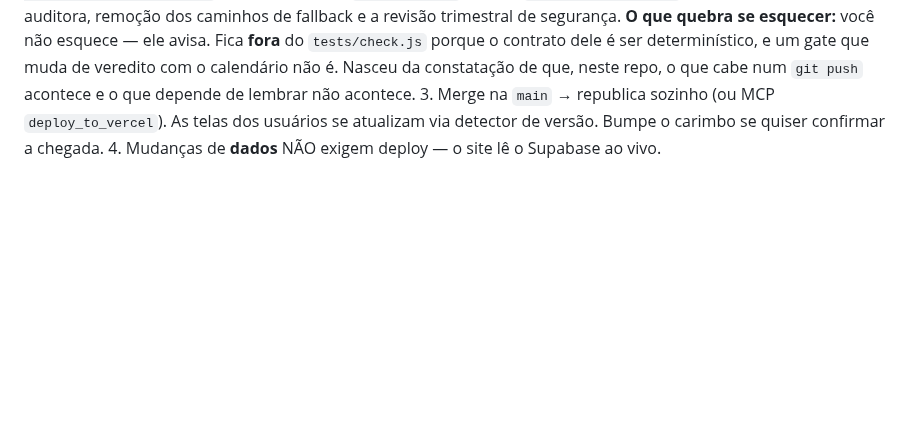
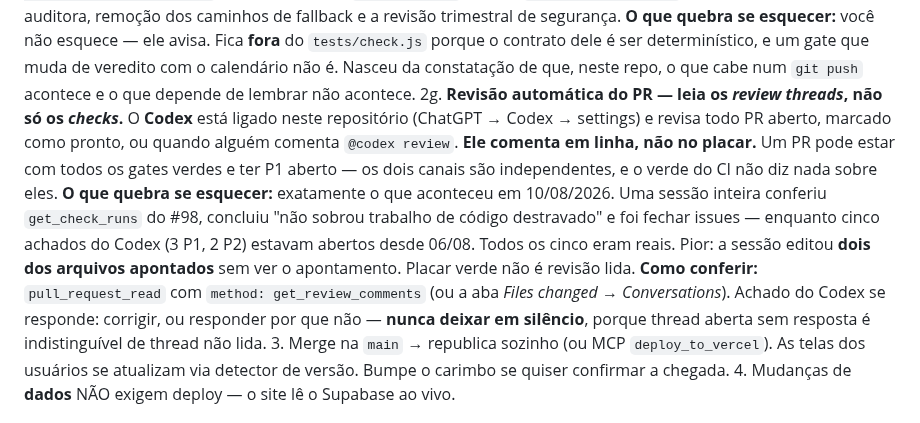
Before and after one commit to LucasMolinari9/LucasCTEC, a Markdown page: CLAUDE.md, the part around the change. Rendered like a GitHub page; blank space fills up the shorter version.

Commit message:
docs: CLAUDE.md passa a cobrar a leitura dos review threads do Codex
Regra nova (2g) porque a falha foi de processo, não de código: uma sessão
conferiu get_check_runs do #98, concluiu "não sobrou trabalho destravado" e foi
fechar issues — com cinco achados do Codex abertos desde 06/08, todos reais, e
tendo editado dois dos arquivos apontados sem ver o apontamento.

Placar verde não é revisão lida: são canais independentes.

Co-Authored-By: Claude Opus 5 <noreply@anthropic.com>
Claude-Session: https://claude.ai/code/session_01KUDzZnu8JZ97sQ8pnb5cAf

```diff
--- a/CLAUDE.md
+++ b/CLAUDE.md
@@ -311,6 +311,20 @@ guardadas pelo `check.js`). Render/DOM e PDF não têm teste (exigiriam navegado
    porque o contrato dele é ser determinístico, e um gate que muda de veredito com o calendário
    não é. Nasceu da constatação de que, neste repo, o que cabe num `git push` acontece e o que
    depende de lembrar não acontece.
+2g. **Revisão automática do PR — leia os _review threads_, não só os _checks_.** O **Codex** está
+   ligado neste repositório (ChatGPT → Codex → settings) e revisa todo PR aberto, marcado como
+   pronto, ou quando alguém comenta `@codex review`. **Ele comenta em linha, não no placar.** Um PR
+   pode estar com todos os gates verdes e ter P1 aberto — os dois canais são independentes, e o
+   verde do CI não diz nada sobre eles.
+   **O que quebra se esquecer:** exatamente o que aconteceu em 10/08/2026. Uma sessão inteira
+   conferiu `get_check_runs` do #98, concluiu "não sobrou trabalho de código destravado" e foi
+   fechar issues — enquanto cinco achados do Codex (3 P1, 2 P2) estavam abertos desde 06/08. Todos
+   os cinco eram reais. Pior: a sessão editou **dois dos arquivos apontados** sem ver o
+   apontamento. Placar verde não é revisão lida.
+   **Como conferir:** `pull_request_read` com `method: get_review_comments` (ou a aba
+   *Files changed* → *Conversations*). Achado do Codex se responde: corrigir, ou responder por que
+   não — **nunca deixar em silêncio**, porque thread aberta sem resposta é indistinguível de
+   thread não lida.
 3. Merge na `main` → republica sozinho (ou MCP `deploy_to_vercel`). As telas dos usuários se
    atualizam via detector de versão. Bumpe o carimbo se quiser confirmar a chegada.
 4. Mudanças de **dados** NÃO exigem deploy — o site lê o Supabase ao vivo.
```
